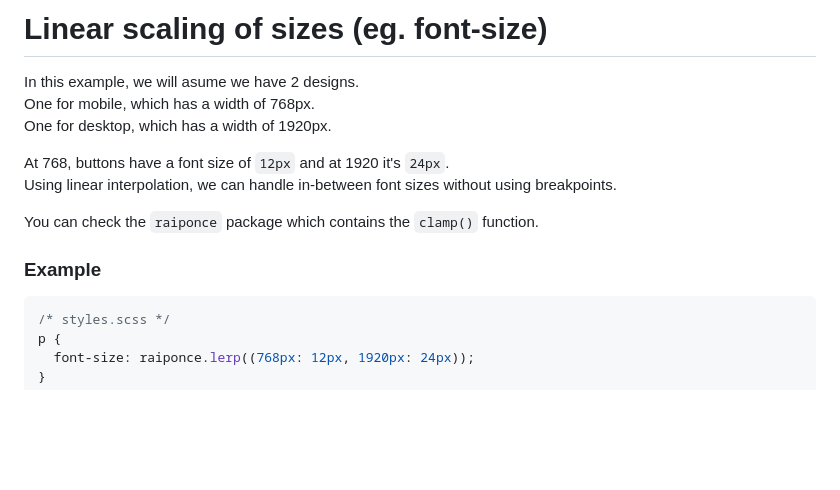
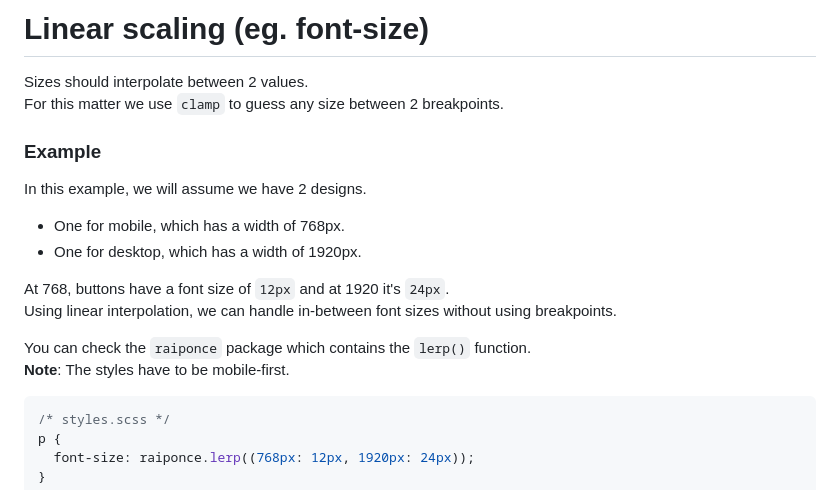
Before and after one commit to ubermanu/raiponce, a Markdown page: docs/linear-scaling.md, the part around the change. Rendered like a GitHub page; blank space fills up the shorter version.

````diff
--- a/docs/linear-scaling.md
+++ b/docs/linear-scaling.md
@@ -1,15 +1,19 @@
-# Linear scaling of sizes (eg. font-size)
+# Linear scaling (eg. font-size)
 
-In this example, we will asume we have 2 designs.<br>
-One for mobile, which has a width of 768px.<br>
-One for desktop, which has a width of 1920px.
+Sizes should interpolate between 2 values.<br>
+For this matter we use `clamp` to guess any size between 2 breakpoints.
+
+### Example
+
+In this example, we will assume we have 2 designs.<br>
+- One for mobile, which has a width of 768px.<br>
+- One for desktop, which has a width of 1920px.
 
 At 768, buttons have a font size of `12px` and at 1920 it's `24px`.<br>
 Using linear interpolation, we can handle in-between font sizes without using breakpoints.
 
-You can check the `raiponce` package which contains the `clamp()` function.
-
-### Example
+You can check the `raiponce` package which contains the `lerp()` function.<br>
+**Note**: The styles have to be mobile-first.
 
 ```scss
 /* styles.scss */
````
Also changed, not shown: docs/README.md (+2 -20 lines), docs/detect-a-device.md (added, +55 -0 lines), docs/device-detection.md (deleted, +0 -101 lines), docs/media/220px-Rapunzel-Paul-Hey.jpg (added), 1 other file.
